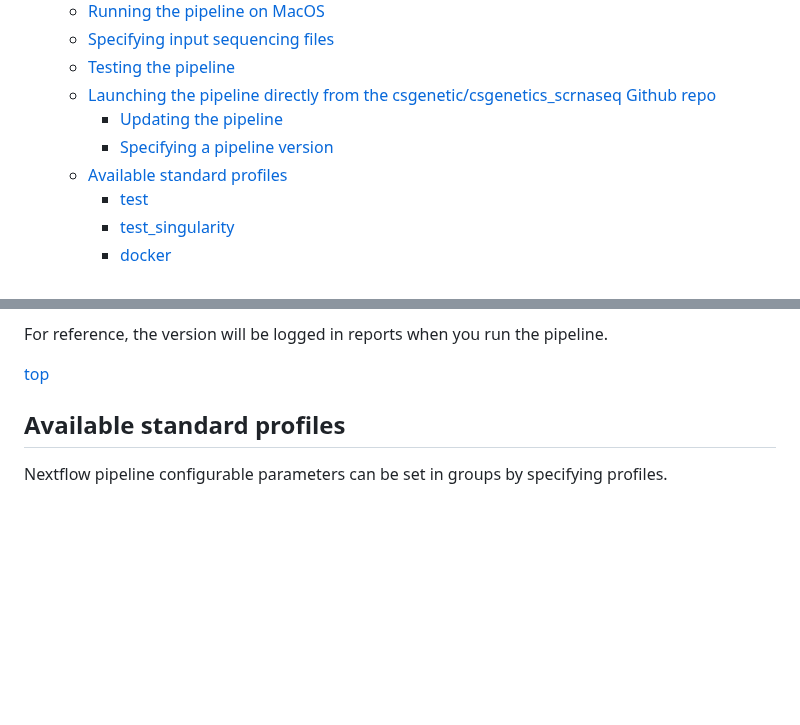
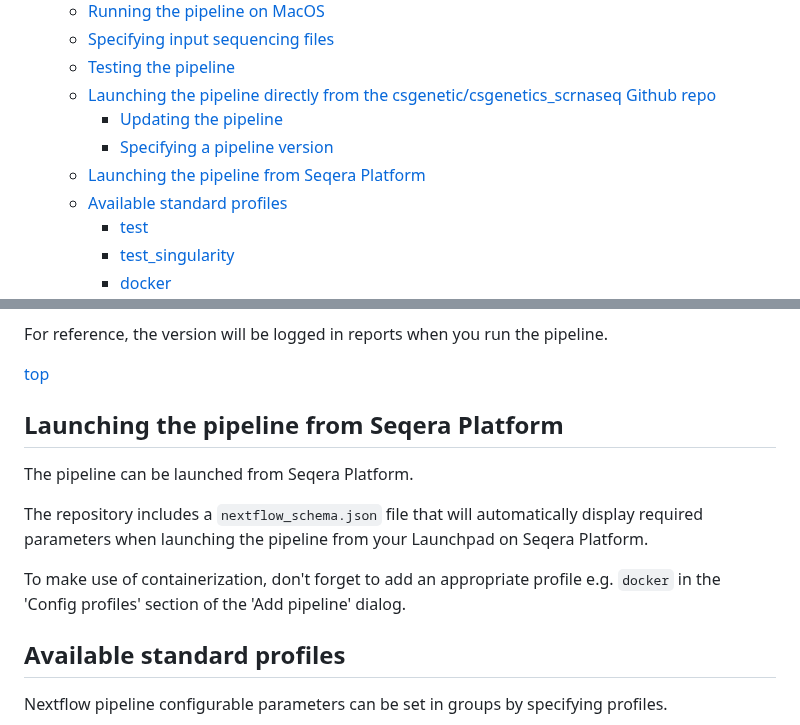
Before and after one commit to csgenetics/csgenetics_scrnaseq, a Markdown page: README.md, 2 parts joined by grey strips. GitHub-like rendering; blank space fills up the shorter version.

Commit message:
Seqera Platform support documentation

```diff
--- a/README.md
+++ b/README.md
@@ -17,6 +17,7 @@
   - [Launching the pipeline directly from the csgenetic/csgenetics\_scrnaseq Github repo](#launching-the-pipeline-directly-from-the-csgeneticcsgenetics_scrnaseq-github-repo)
     - [Updating the pipeline](#updating-the-pipeline)
     - [Specifying a pipeline version](#specifying-a-pipeline-version)
+  - [Launching the pipeline from Seqera Platform](#launching-the-pipeline-from-seqera-platform)
   - [Available standard profiles](#available-standard-profiles)
     - [test](#test)
     - [test\_singularity](#test_singularity)
@@ -196,6 +197,14 @@ Alternatively, the releases can be viewed [online](https://github.com/csgenetics
 For reference, the version will be logged in reports when you run the pipeline.
 
 <div style="text-align: right"><a href="#cs-genetics-scrna-seq-pipeline">top</a></div>
+
+## Launching the pipeline from Seqera Platform
+
+The pipeline can be launched from Seqera Platform.
+
+The repository includes a `nextflow_schema.json` file that will automatically display required parameters when launching the pipeline from your Launchpad on Seqera Platform.
+
+To make use of containerization, don't forget to add an appropriate profile e.g. `docker` in the 'Config profiles' section of the 'Add pipeline' dialog.
 
 ## Available standard profiles
 
```
